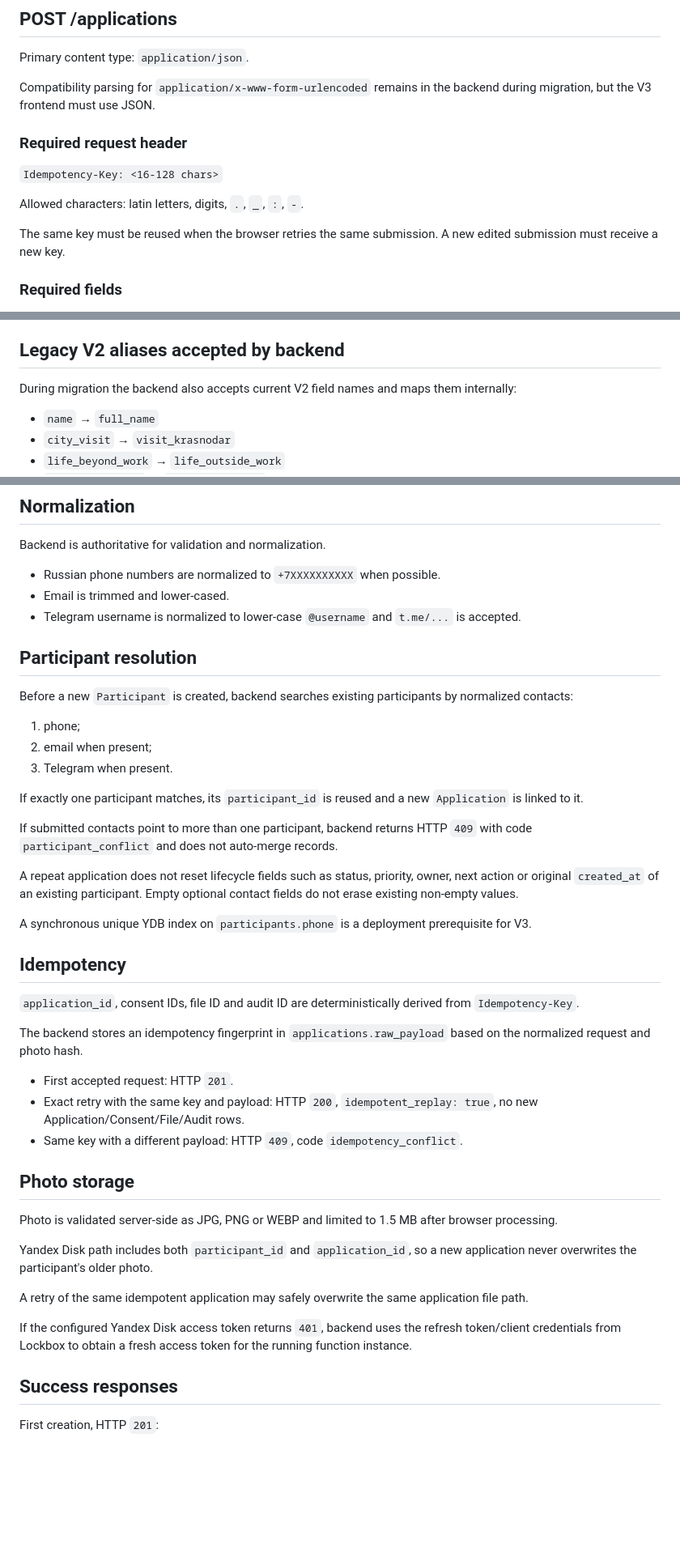
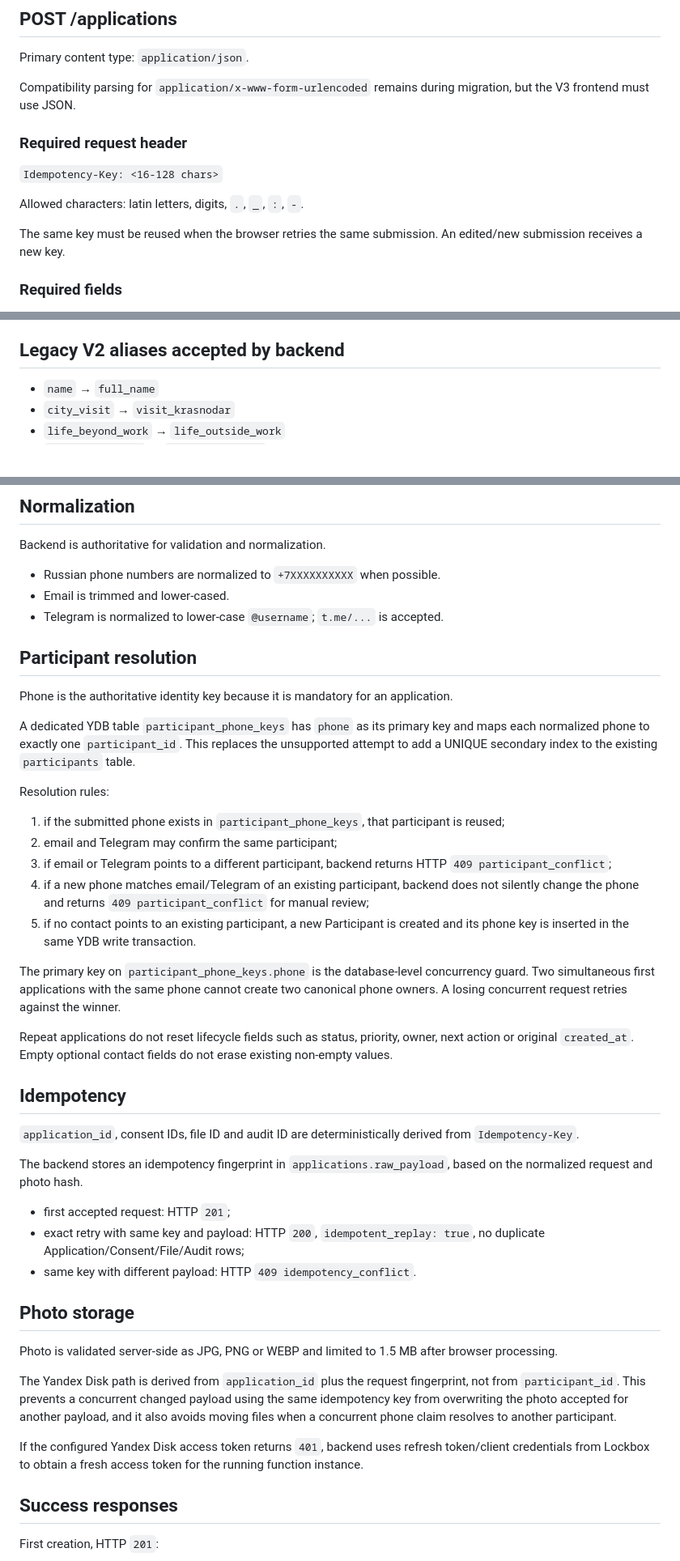
Before and after one commit to vvars9650-svg/club-gravitation.ru, a Markdown page: backend/API_CONTRACT.md, 3 parts joined by grey strips. Shown at 81% size. Drawn GitHub-style; blank space fills up the shorter version.

Commit message:
docs(v3): align contract with phone registry release

```diff
--- a/backend/API_CONTRACT.md
+++ b/backend/API_CONTRACT.md
@@ -6,7 +6,7 @@ Status: working production contract for backend migration.
 
 Primary content type: `application/json`.
 
-Compatibility parsing for `application/x-www-form-urlencoded` remains in the backend during migration, but the V3 frontend must use JSON.
+Compatibility parsing for `application/x-www-form-urlencoded` remains during migration, but the V3 frontend must use JSON.
 
 ### Required request header
 
@@ -14,7 +14,7 @@ Compatibility parsing for `application/x-www-form-urlencoded` remains in the bac
 
 Allowed characters: latin letters, digits, `.`, `_`, `:`, `-`.
 
-The same key must be reused when the browser retries the same submission. A new edited submission must receive a new key.
+The same key must be reused when the browser retries the same submission. An edited/new submission receives a new key.
 
 ### Required fields
 
@@ -68,8 +68,6 @@ The same key must be reused when the browser retries the same submission. A new
 
 ## Legacy V2 aliases accepted by backend
 
-During migration the backend also accepts current V2 field names and maps them internally:
-
 - `name` → `full_name`
 - `city_visit` → `visit_krasnodar`
 - `life_beyond_work` → `life_outside_work`
@@ -91,43 +89,43 @@ Backend is authoritative for validation and normalization.
 
 - Russian phone numbers are normalized to `+7XXXXXXXXXX` when possible.
 - Email is trimmed and lower-cased.
-- Telegram username is normalized to lower-case `@username` and `t.me/...` is accepted.
+- Telegram is normalized to lower-case `@username`; `t.me/...` is accepted.
 
 ## Participant resolution
 
-Before a new `Participant` is created, backend searches existing participants by normalized contacts:
+Phone is the authoritative identity key because it is mandatory for an application.
 
-1. phone;
-2. email when present;
-3. Telegram when present.
+A dedicated YDB table `participant_phone_keys` has `phone` as its primary key and maps each normalized phone to exactly one `participant_id`. This replaces the unsupported attempt to add a UNIQUE secondary index to the existing `participants` table.
 
-If exactly one participant matches, its `participant_id` is reused and a new `Application` is linked to it.
+Resolution rules:
 
-If submitted contacts point to more than one participant, backend returns HTTP `409` with code `participant_conflict` and does not auto-merge records.
+1. if the submitted phone exists in `participant_phone_keys`, that participant is reused;
+2. email and Telegram may confirm the same participant;
+3. if email or Telegram points to a different participant, backend returns HTTP `409 participant_conflict`;
+4. if a new phone matches email/Telegram of an existing participant, backend does not silently change the phone and returns `409 participant_conflict` for manual review;
+5. if no contact points to an existing participant, a new Participant is created and its phone key is inserted in the same YDB write transaction.
 
-A repeat application does not reset lifecycle fields such as status, priority, owner, next action or original `created_at` of an existing participant. Empty optional contact fields do not erase existing non-empty values.
+The primary key on `participant_phone_keys.phone` is the database-level concurrency guard. Two simultaneous first applications with the same phone cannot create two canonical phone owners. A losing concurrent request retries against the winner.
 
-A synchronous unique YDB index on `participants.phone` is a deployment prerequisite for V3.
+Repeat applications do not reset lifecycle fields such as status, priority, owner, next action or original `created_at`. Empty optional contact fields do not erase existing non-empty values.
 
 ## Idempotency
 
 `application_id`, consent IDs, file ID and audit ID are deterministically derived from `Idempotency-Key`.
 
-The backend stores an idempotency fingerprint in `applications.raw_payload` based on the normalized request and photo hash.
+The backend stores an idempotency fingerprint in `applications.raw_payload`, based on the normalized request and photo hash.
 
-- First accepted request: HTTP `201`.
-- Exact retry with the same key and payload: HTTP `200`, `idempotent_replay: true`, no new Application/Consent/File/Audit rows.
-- Same key with a different payload: HTTP `409`, code `idempotency_conflict`.
+- first accepted request: HTTP `201`;
+- exact retry with same key and payload: HTTP `200`, `idempotent_replay: true`, no duplicate Application/Consent/File/Audit rows;
+- same key with different payload: HTTP `409 idempotency_conflict`.
 
 ## Photo storage
 
 Photo is validated server-side as JPG, PNG or WEBP and limited to 1.5 MB after browser processing.
 
-Yandex Disk path includes both `participant_id` and `application_id`, so a new application never overwrites the participant's older photo.
+The Yandex Disk path is derived from `application_id` plus the request fingerprint, not from `participant_id`. This prevents a concurrent changed payload using the same idempotency key from overwriting the photo accepted for another payload, and it also avoids moving files when a concurrent phone claim resolves to another participant.
 
-A retry of the same idempotent application may safely overwrite the same application file path.
-
-If the configured Yandex Disk access token returns `401`, backend uses the refresh token/client credentials from Lockbox to obtain a fresh access token for the running function instance.
+If the configured Yandex Disk access token returns `401`, backend uses refresh token/client credentials from Lockbox to obtain a fresh access token for the running function instance.
 
 ## Success responses
 
```
Also changed, not shown: other parts of backend/API_CONTRACT.md (+7 -40 lines).
